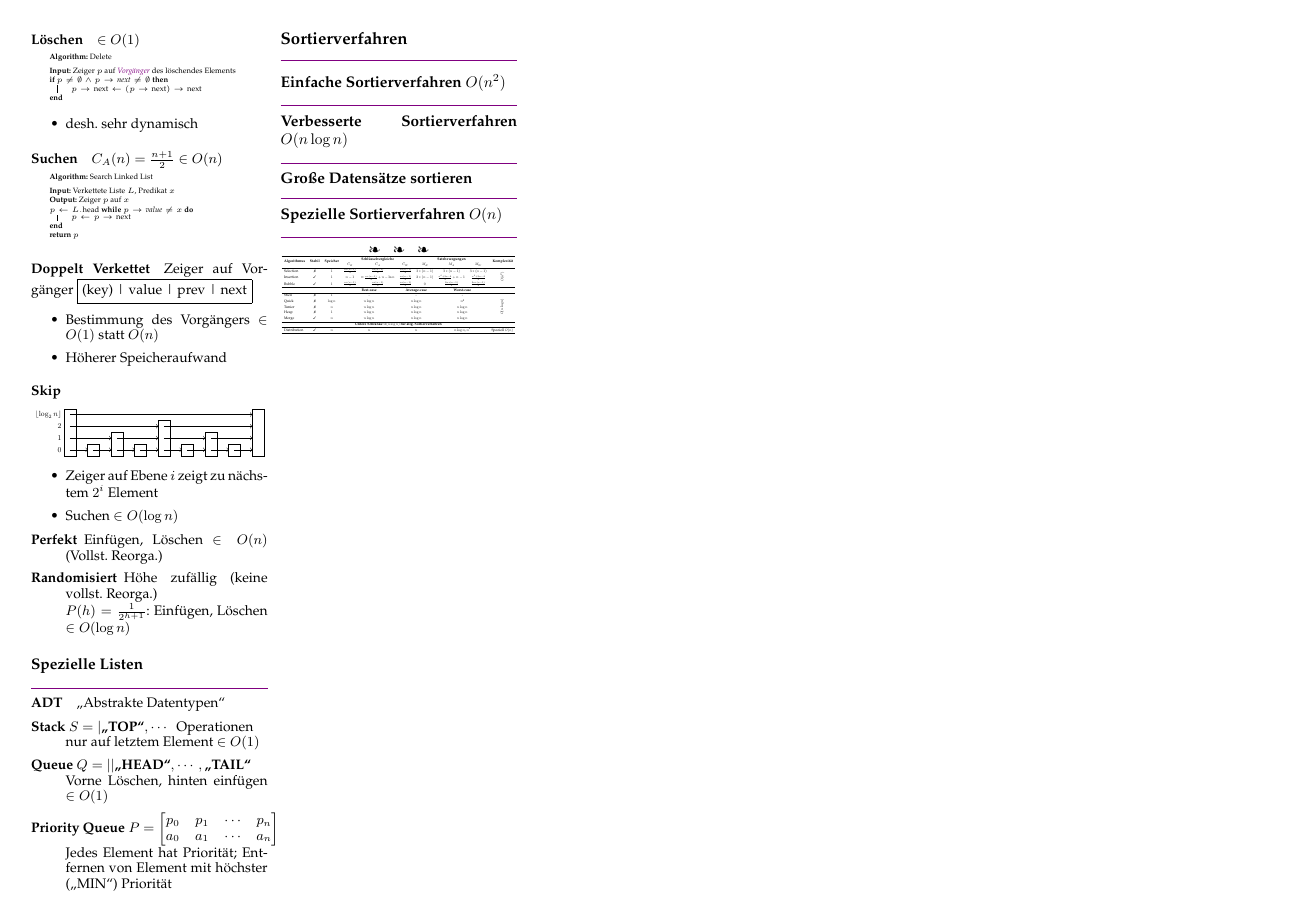
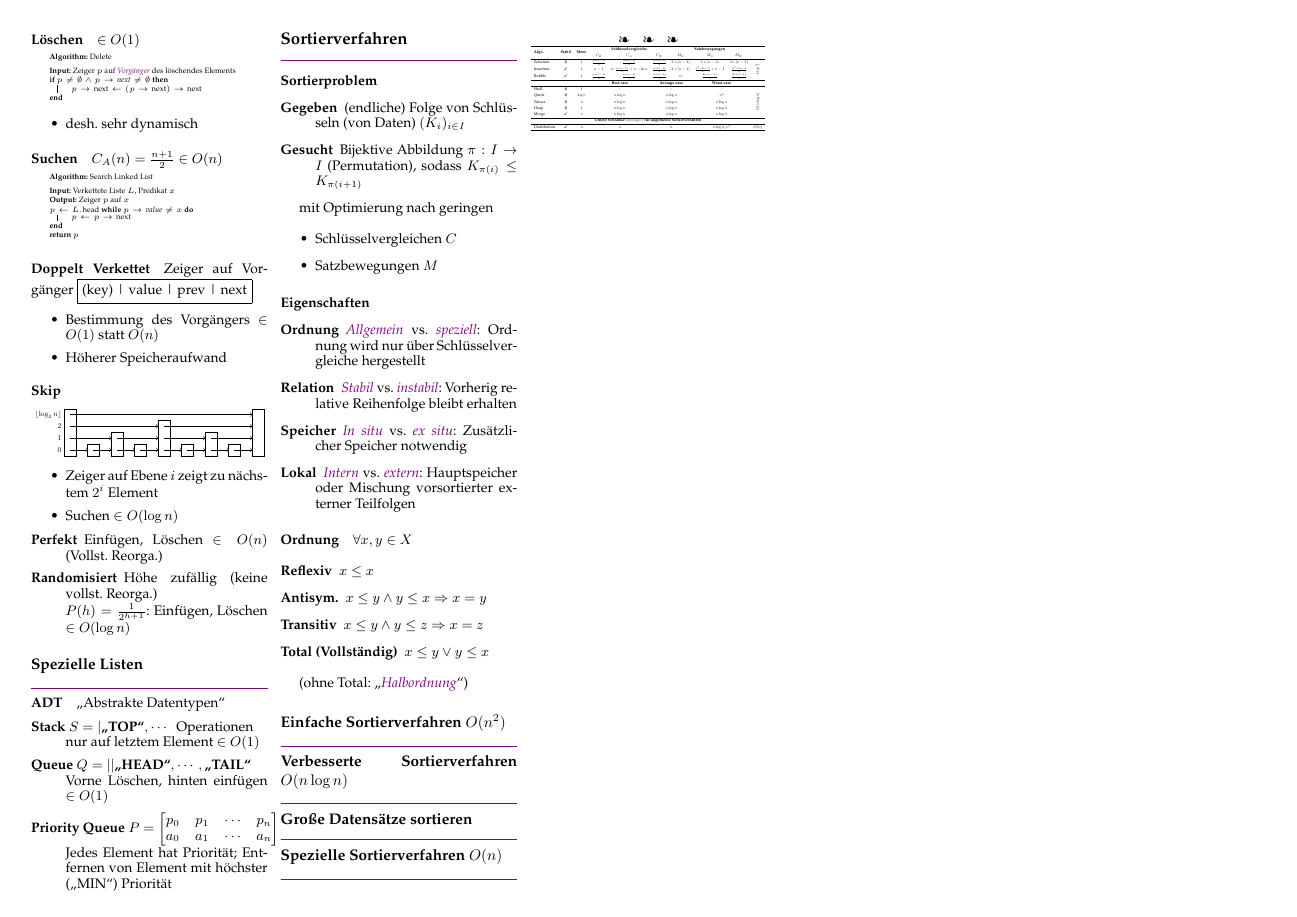
Before and after one commit to m4dh0rs3/info_merkzettel, a LaTeX document (info_merkzettel.tex, which reads tex/informatik/algorithmen.tex): page 5 of 5. The pictures show the PDF file info_merkzettel.pdf that the author committed with the source.

Commit message:
Allgemeines über Sortierverfahren.

```diff
--- a/tex/informatik/algorithmen.tex
+++ b/tex/informatik/algorithmen.tex
@@ -500,6 +500,51 @@ Zeiger auf Vorgänger \fbox{(key) | value | prev | next}
 
 \section{Sortierverfahren}
 
+\paragraph{Sortierproblem}
+\index{Sortierproblem}
+
+\begin{description}
+  \item[Gegeben] (endliche) Folge von Schlüsseln (von Daten) $(K_i)_{i \in I}$
+  \item[Gesucht] Bijektive Abbildung $\pi: I \rightarrow I$ (Permutation), sodass $K_{\pi(i)} \leq K_{\pi(i + 1)}$
+\end{description}
+
+mit Optimierung nach geringen
+
+\begin{itemize}
+  \item Schlüsselvergleichen $C$
+  \item Satzbewegungen $M$
+\end{itemize}
+
+\paragraph{Eigenschaften}
+
+\begin{description}
+  \item [Ordnung] \emph{Allgemein} vs. \emph{speziell}: Ordnung wird nur über Schlüsselvergleiche hergestellt
+        \index{Allgemeine Suche}
+        \index{Spezielle Suche}
+  \item [Relation] \emph{Stabil} vs. \emph{instabil}: Vorherig relative Reihenfolge bleibt erhalten
+        \index{Stabile Suche}
+        \index{Instabile Suche}
+  \item [Speicher] \emph{In situ} vs. \emph{ex situ}: Zusätzlicher Speicher notwendig
+        \index{In situ Suche}
+        \index{Ex situ Suche}
+  \item [Lokal] \emph{Intern} vs. \emph{extern}: Hauptspeicher oder Mischung vorsortierter externer Teilfolgen
+        \index{Interne Suche}
+        \index{Externe Suche}
+\end{description}
+
+\paragraph{Ordnung} $\forall x, y \in X$
+\index{Ordnung}
+
+\begin{description}
+  \item[Reflexiv] $x \leq x$
+  \item[Antisym.] $x \leq y \land y \leq x \Rightarrow x = y$
+  \item[Transitiv] $x \leq y \land y \leq z \Rightarrow x = z$
+  \item[Total (Vollständig)] $x \leq y \lor y \leq x$
+\end{description}
+
+(ohne Total: ,,\emph{Halbordnung}``)
+\index{Halbordnung}
+
 \subsection{Einfache Sortierverfahren $O(n^2)$}
 \subsection{Verbesserte Sortierverfahren $O(n \log n)$}
 \subsection{Gro\ss e Datensätze sortieren}
@@ -581,18 +626,30 @@ Zeiger auf Vorgänger \fbox{(key) | value | prev | next}
     cell{13}{10} = {r},
     hline{1,3,6-7,12-14} = {-}{},
       }
-    \textbf{Algorithmus} & \textbf{Stabil} & \textbf{Speicher} & \textbf{Schlüsselvergleiche} &  &  & \textbf{Satzbewegungen} &  &  & \textbf{Komplexität} \\
+    \textbf{Algo.} & \textbf{Stabil} & \textbf{Mem.} & \textbf{Schlüsselvergleiche} &  &  & \textbf{Satzbewegungen} &  &  & \\
+
     &  &  & $C_B$ & $C_A$ & $C_W$ & $M_B$ & $M_A$ & $M_W$ & \\
+
     Selection & \ding{55} & $1$ & $\frac{n * (n - 1)}{2}$ & $\frac{n * (n - 1)}{2}$ & $\frac{n * (n - 1)}{2}$ & $3 * (n - 1)$ & $3 * (n - 1)$ & $3 * (n -1)$ & \begin{sideways}$O(n^2)$\end{sideways}\\
+
     Insertion & \ding{51} & $1$ & $n - 1$ & $\approx \frac{n * (n - 1)}{4} + n - \ln n$ & $\frac{n * (n - 1)}{2}$ & $2 * (n - 1)$ & $\frac{n^2 + 3n - 4}{4} + n - 1$ & $\frac{n^2 + 3n - 4}{2}$ & \\
+
     Bubble & \ding{51} & $1$ & $\frac{n * (n - 1)}{2}$ & $\frac{n * (n - 1)}{2}$ & $\frac{n * (n - 1)}{2}$ & $0$ & $\frac{3n * (n - 1)}{4}$ & $\frac{3n * (n - 1)}{2}$ & \\
+
     &  &  & \textbf{Best-case} &  & \textbf{Average-case} &  & \textbf{Worst-case} &  & \\
+
     Shell & \ding{55} & $1$ & - &  & - &  & - &  & \begin{sideways}$O(n \log n)$\end{sideways}\\
+
     Quick & \ding{55} & $\log n$ & $n \log n$ & & $n \log n$ & & $n^2$ & & \\
+
     Tunier & \ding{55} & $n$ & $n \log n$ & & $n \log n$ & & $n \log n$ & & \\
+
     Heap & \ding{55} & $1$ & $n \log n$ & & $n \log n$ &  & $n \log n$ &  & \\
+
     Merge & \ding{51} & $n$ & $n \log n$ &  & $n \log n$ &  & $n \log n$ &  & \\
-    \textbf{Untere Schranke $\Omega (n \log n)$ für allg. Sortierverfahren} & & & & & & & & & \\
-    Distribution & \ding{51} & $n$ & $n$ &  & $n$ &  & $n \log n$, $n^2$ &  & Speziell $O(n)$
+
+    \textbf{Untere Schranke $\Omega (n \log n)$ für allgemeine Sortierverfahren} & & & & & & & & & \\
+
+    Distribution & \ding{51} & $n$ & $n$ &  & $n$ &  & $n \log n$, $n^2$ &  & $O(n)$
   \end{tblr}
 }
```
Also changed, not shown: info_merkzettel.pdf.
